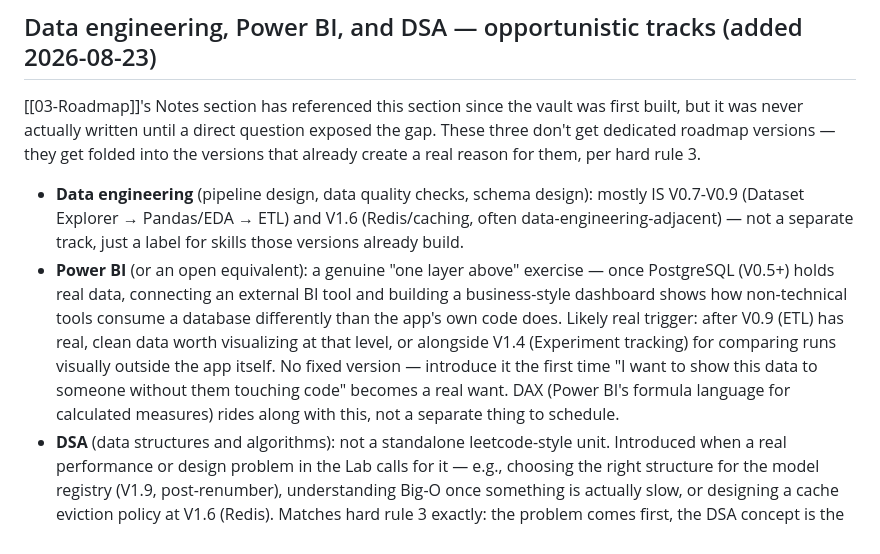
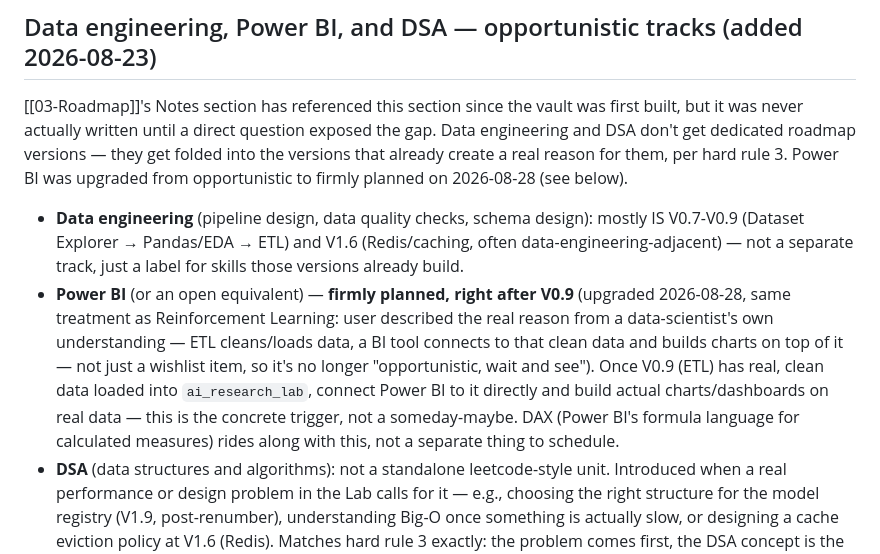
Before and after one commit to ShayanJafri20/Ai-Research-Lab, a Markdown page: context/01-Philosophy.md, the part around the change. GitHub-like rendering.

```diff
--- a/context/01-Philosophy.md
+++ b/context/01-Philosophy.md
@@ -77,10 +77,10 @@ Flow: confusing abstraction in main project → isolate it as a sandbox experime
 
 ## Data engineering, Power BI, and DSA — opportunistic tracks (added 2026-08-23)
 
-[[03-Roadmap]]'s Notes section has referenced this section since the vault was first built, but it was never actually written until a direct question exposed the gap. These three don't get dedicated roadmap versions — they get folded into the versions that already create a real reason for them, per hard rule 3.
+[[03-Roadmap]]'s Notes section has referenced this section since the vault was first built, but it was never actually written until a direct question exposed the gap. Data engineering and DSA don't get dedicated roadmap versions — they get folded into the versions that already create a real reason for them, per hard rule 3. Power BI was upgraded from opportunistic to firmly planned on 2026-08-28 (see below).
 
 - **Data engineering** (pipeline design, data quality checks, schema design): mostly IS V0.7-V0.9 (Dataset Explorer → Pandas/EDA → ETL) and V1.6 (Redis/caching, often data-engineering-adjacent) — not a separate track, just a label for skills those versions already build.
-- **Power BI** (or an open equivalent): a genuine "one layer above" exercise — once PostgreSQL (V0.5+) holds real data, connecting an external BI tool and building a business-style dashboard shows how non-technical tools consume a database differently than the app's own code does. Likely real trigger: after V0.9 (ETL) has real, clean data worth visualizing at that level, or alongside V1.4 (Experiment tracking) for comparing runs visually outside the app itself. No fixed version — introduce it the first time "I want to show this data to someone without them touching code" becomes a real want. DAX (Power BI's formula language for calculated measures) rides along with this, not a separate thing to schedule.
+- **Power BI** (or an open equivalent) — **firmly planned, right after V0.9** (upgraded 2026-08-28, same treatment as Reinforcement Learning: user described the real reason from a data-scientist's own understanding — ETL cleans/loads data, a BI tool connects to that clean data and builds charts on top of it — not just a wishlist item, so it's no longer "opportunistic, wait and see"). Once V0.9 (ETL) has real, clean data loaded into `ai_research_lab`, connect Power BI to it directly and build actual charts/dashboards on real data — this is the concrete trigger, not a someday-maybe. DAX (Power BI's formula language for calculated measures) rides along with this, not a separate thing to schedule.
 - **DSA** (data structures and algorithms): not a standalone leetcode-style unit. Introduced when a real performance or design problem in the Lab calls for it — e.g., choosing the right structure for the model registry (V1.9, post-renumber), understanding Big-O once something is actually slow, or designing a cache eviction policy at V1.6 (Redis). Matches hard rule 3 exactly: the problem comes first, the DSA concept is the answer to it, not a prerequisite chapter to get through.
 
 ## Success criterion
```
Also changed, not shown: context/03-Roadmap.md (+3 -0 lines), context/04-Decisions.md (+10 -0 lines).
